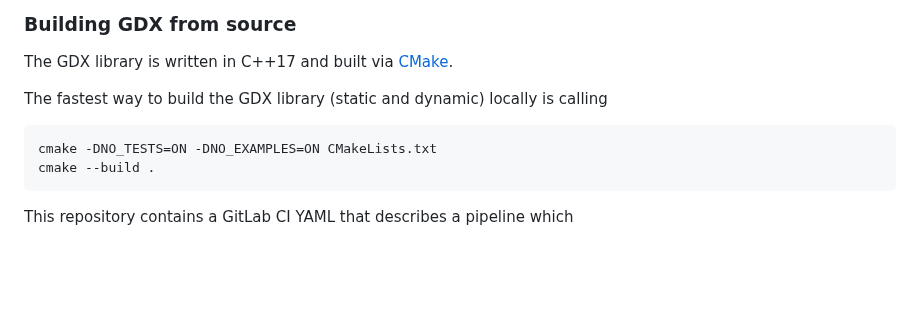
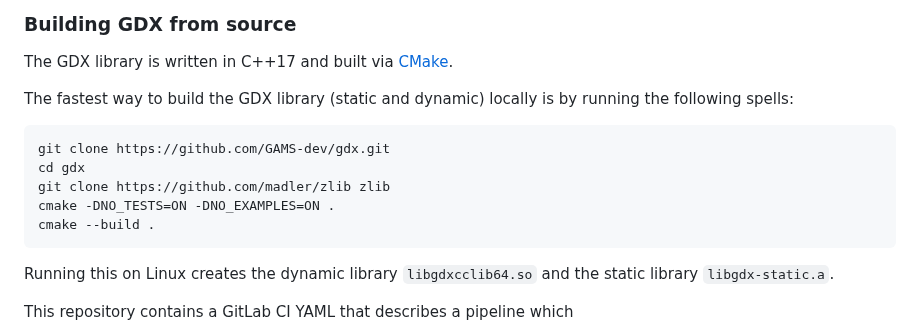
Before and after one commit to GAMS-dev/gdx, a Markdown page: README.md, the part around the change. Rendered like a GitHub page; blank space fills up the shorter version.

Commit message:
Fixed instructions to build GDX library quickly

````diff
--- a/README.md
+++ b/README.md
@@ -119,11 +119,15 @@ Even more abstraction is offered by the GAMS Transfer libraries for
 
 The GDX library is written in C++17 and built via [CMake](https://cmake.org/).
 
-The fastest way to build the GDX library (static and dynamic) locally is calling
-```
-cmake -DNO_TESTS=ON -DNO_EXAMPLES=ON CMakeLists.txt
+The fastest way to build the GDX library (static and dynamic) locally is by running the following spells:
+```
+git clone https://github.com/GAMS-dev/gdx.git
+cd gdx
+git clone https://github.com/madler/zlib zlib
+cmake -DNO_TESTS=ON -DNO_EXAMPLES=ON .
 cmake --build .
 ```
+Running this on Linux creates the dynamic library `libgdxcclib64.so` and the static library `libgdx-static.a`.
 
 This repository contains a GitLab CI YAML that describes a pipeline which
 
````
